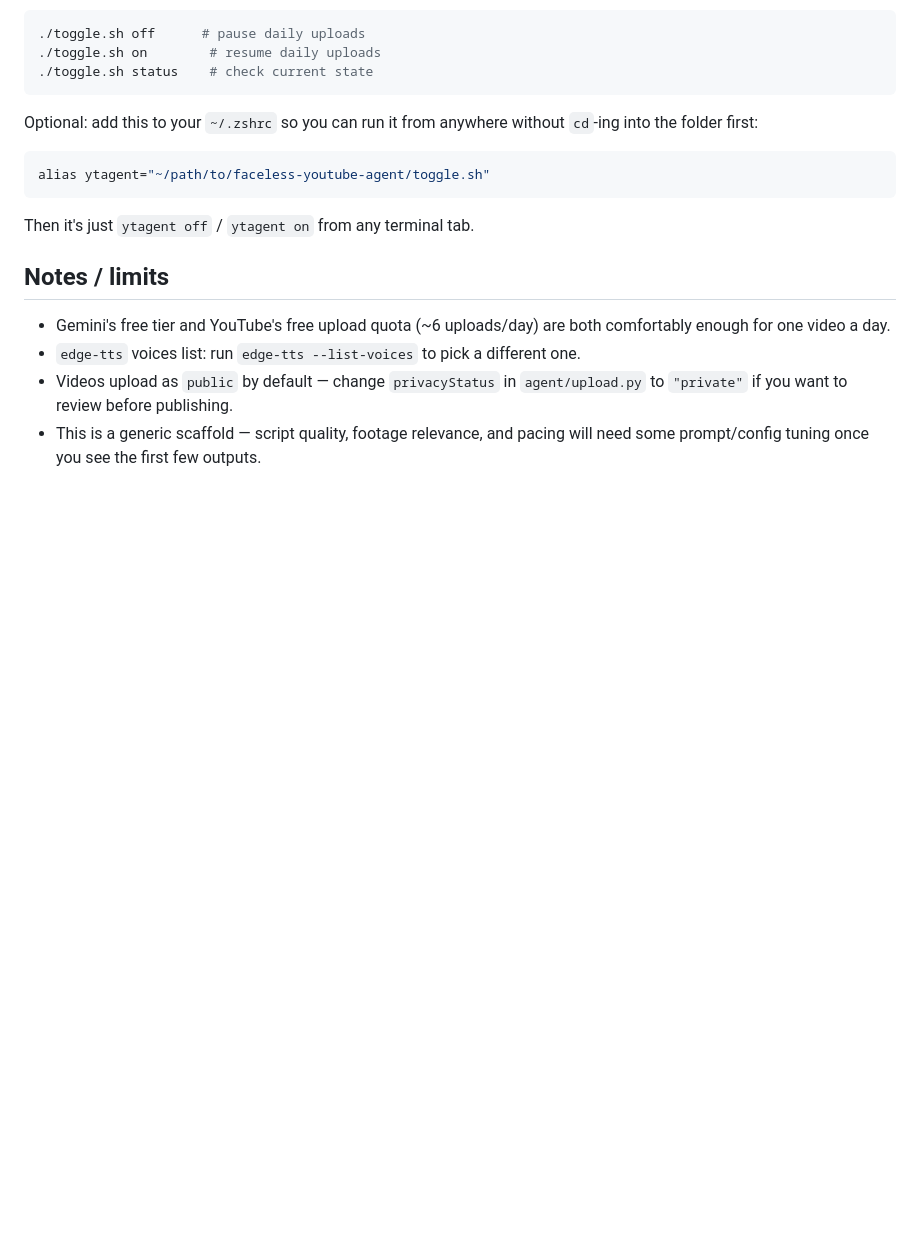
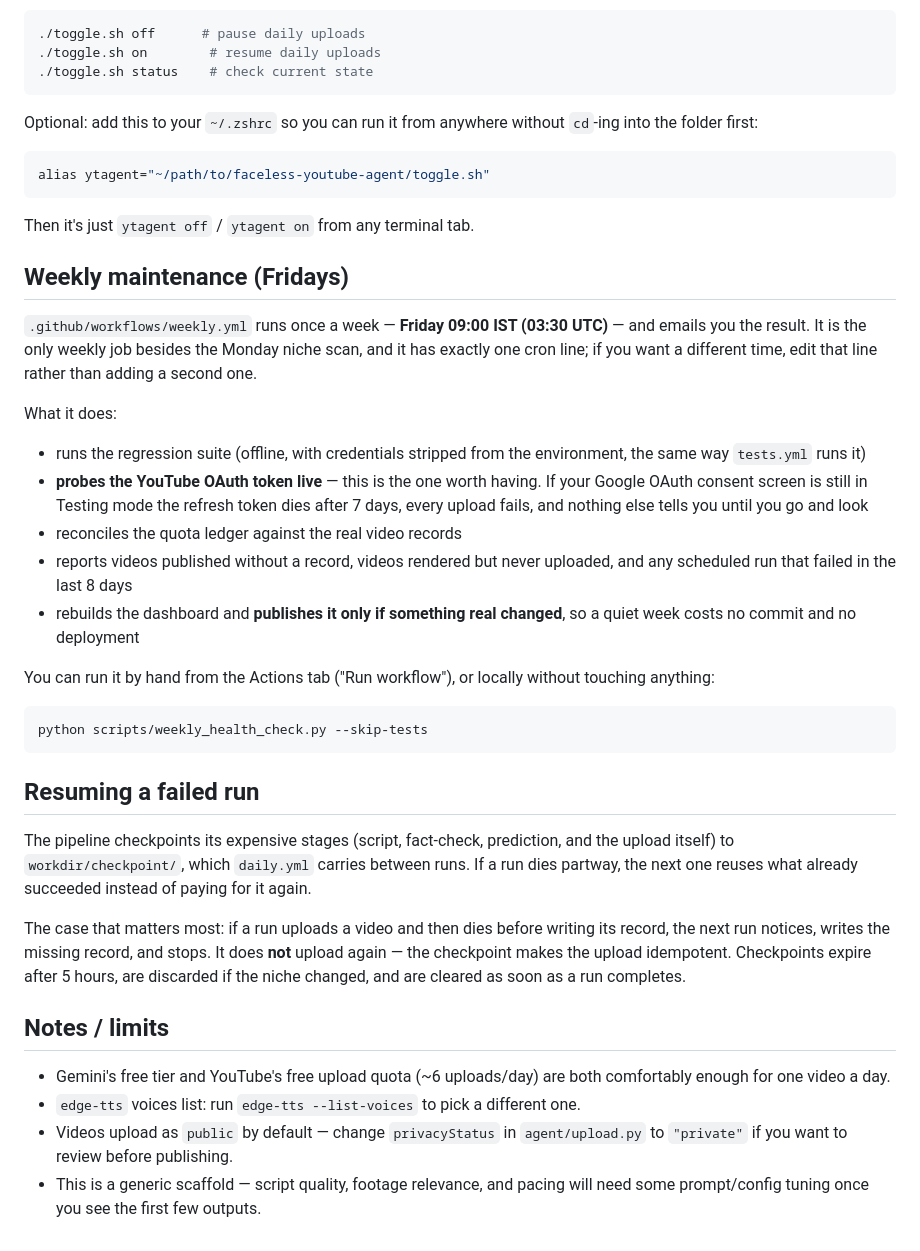
Before and after one commit to hammaadban111-art/my-youtube-agent, a Markdown page: README.md, the part around the change. GitHub-like rendering; blank space fills up the shorter version.

Commit message:
Document the Friday maintenance job and the resume behaviour
Both are operational facts an owner needs and neither was discoverable
without reading the workflow files: when the weekly job runs and that it has
exactly one cron line, and that a run which uploads then dies is finished by
the next run rather than re-uploading.

Co-Authored-By: Claude Opus 5 <noreply@anthropic.com>
Claude-Session: https://claude.ai/code/session_01Fj8bqkttBmXpekNeg3TCFg

````diff
--- a/README.md
+++ b/README.md
@@ -69,6 +69,47 @@ alias ytagent="~/path/to/faceless-youtube-agent/toggle.sh"
 ```
 Then it's just `ytagent off` / `ytagent on` from any terminal tab.
 
+## Weekly maintenance (Fridays)
+
+`.github/workflows/weekly.yml` runs once a week — **Friday 09:00 IST
+(03:30 UTC)** — and emails you the result. It is the only weekly job besides
+the Monday niche scan, and it has exactly one cron line; if you want a
+different time, edit that line rather than adding a second one.
+
+What it does:
+
+- runs the regression suite (offline, with credentials stripped from the
+  environment, the same way `tests.yml` runs it)
+- **probes the YouTube OAuth token live** — this is the one worth having. If
+  your Google OAuth consent screen is still in Testing mode the refresh token
+  dies after 7 days, every upload fails, and nothing else tells you until you
+  go and look
+- reconciles the quota ledger against the real video records
+- reports videos published without a record, videos rendered but never
+  uploaded, and any scheduled run that failed in the last 8 days
+- rebuilds the dashboard and **publishes it only if something real changed**,
+  so a quiet week costs no commit and no deployment
+
+You can run it by hand from the Actions tab ("Run workflow"), or locally
+without touching anything:
+
+```bash
+python scripts/weekly_health_check.py --skip-tests
+```
+
+## Resuming a failed run
+
+The pipeline checkpoints its expensive stages (script, fact-check, prediction,
+and the upload itself) to `workdir/checkpoint/`, which `daily.yml` carries
+between runs. If a run dies partway, the next one reuses what already
+succeeded instead of paying for it again.
+
+The case that matters most: if a run uploads a video and then dies before
+writing its record, the next run notices, writes the missing record, and
+stops. It does **not** upload again — the checkpoint makes the upload
+idempotent. Checkpoints expire after 5 hours, are discarded if the niche
+changed, and are cleared as soon as a run completes.
+
 ## Notes / limits
 
 - Gemini's free tier and YouTube's free upload quota (~6 uploads/day) are
````
